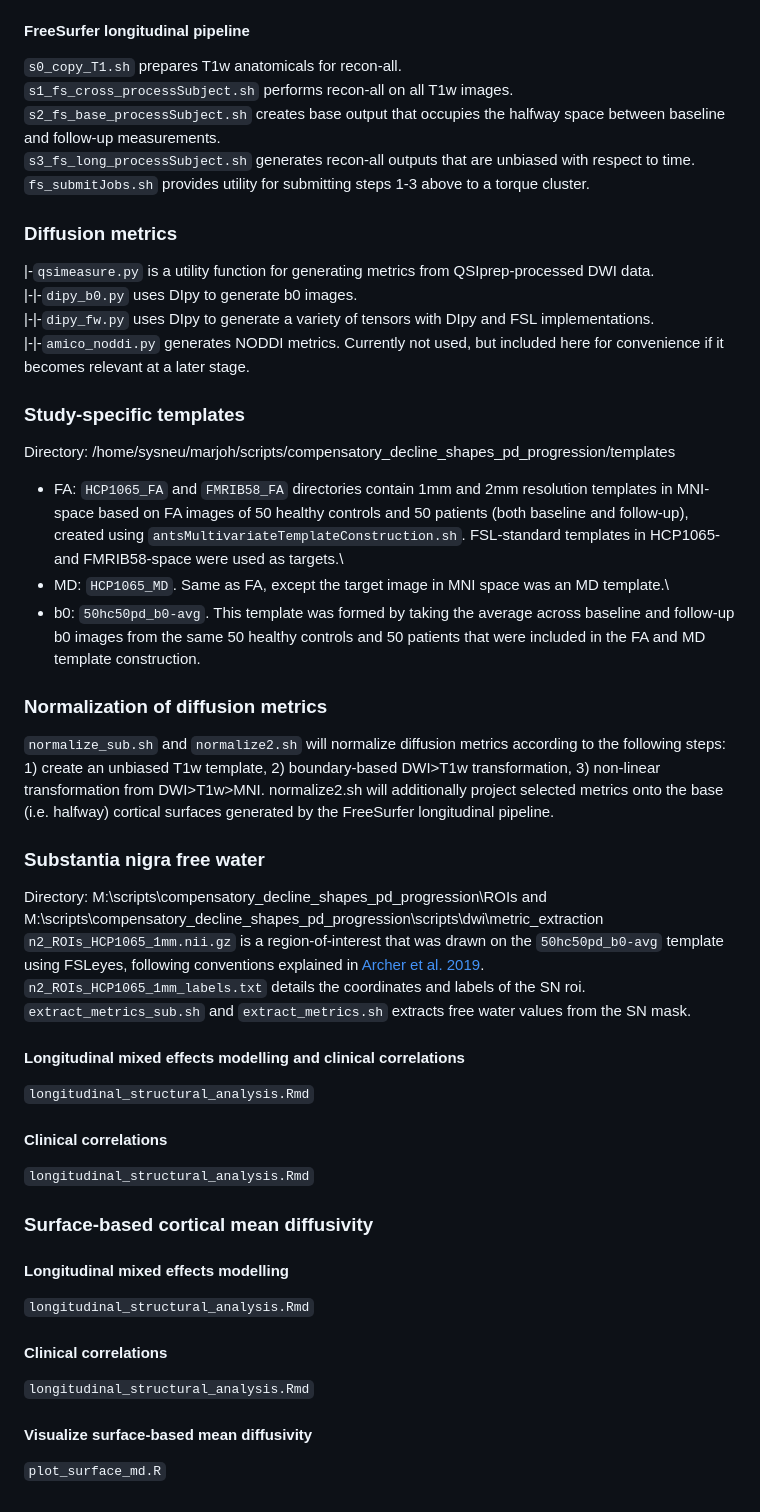
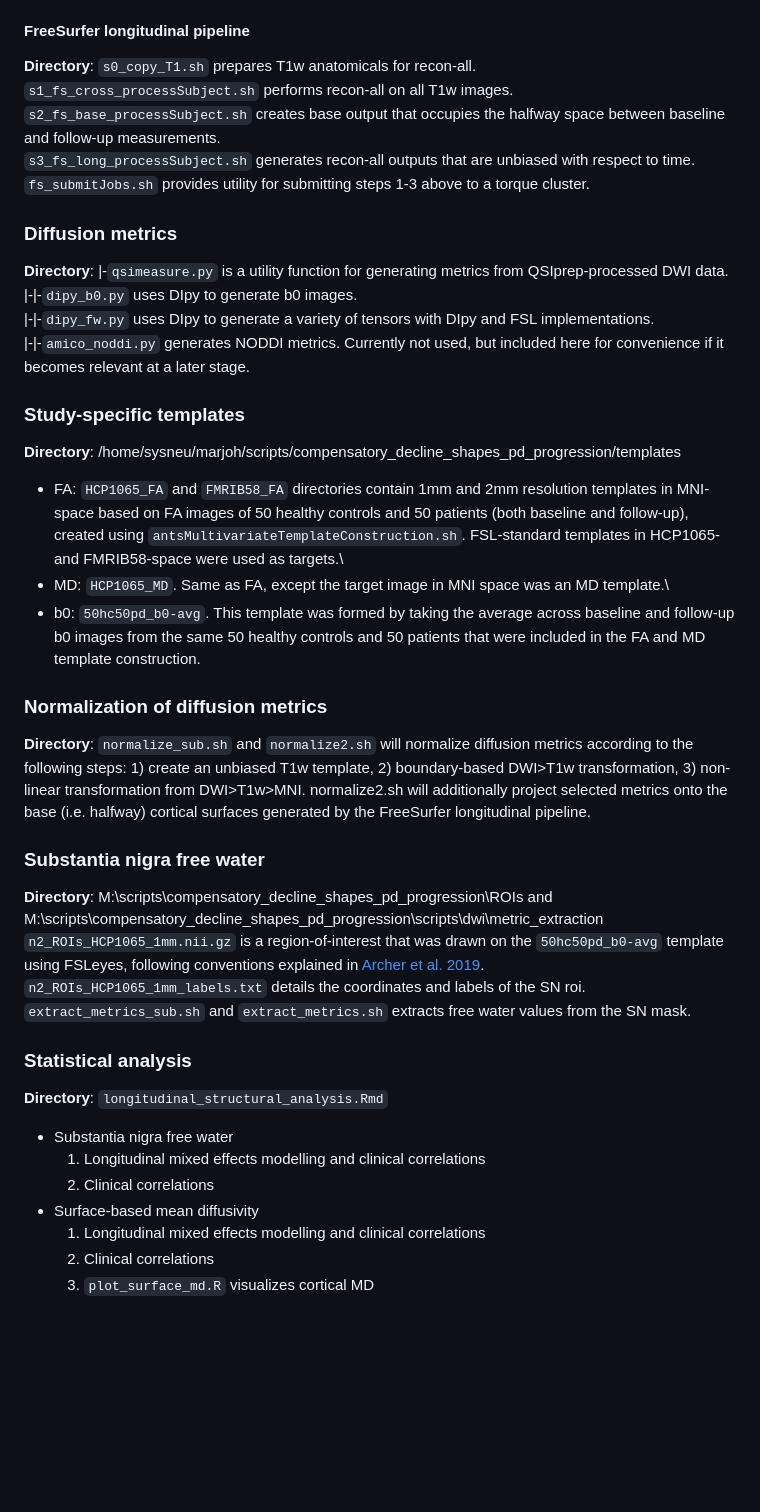
Before and after one commit to mejoh/compensatory_decline_shapes_pd_progression, a Markdown page: README.md, the part around the change printed below. Drawn GitHub-style; blank space fills up the shorter version.

```diff
--- a/README.md
+++ b/README.md
@@ -101,6 +125,7 @@ Example code for QSIprep:\
 `/usr/local/miniconda/bin/qsiprep /project/directory/bids /project/directory/bids/derivatives participant --output-resolution 2 -w /scratch/marjoh/50614976.dccn-l029.dccn.nl/sub-0X --participant-label 0X --skip-bids-validation --fs-license-file /opt_host/fmriprep/license.txt --mem_mb 30000 --omp-nthreads 1 --nthreads 1 --skip_bids_validation --dwi-only --denoise-method dwidenoise --unringing-method mrdegibbs --prefer_dedicated_fmaps --pepolar-method TOPUP --eddy-config /project/directory/bids/derivatives/qsiprep/eddy_params.json --write-graph`
 
 #### FreeSurfer longitudinal pipeline
+**Directory**:
 `s0_copy_T1.sh` prepares T1w anatomicals for recon-all.\
 `s1_fs_cross_processSubject.sh` performs recon-all on all T1w images.\
 `s2_fs_base_processSubject.sh` creates base output that occupies the halfway space between baseline and follow-up measurements.\
@@ -108,39 +133,35 @@ Example code for QSIprep:\
 `fs_submitJobs.sh` provides utility for submitting steps 1-3 above to a torque cluster.
 
 ### Diffusion metrics
+**Directory**:
 |-`qsimeasure.py` is a utility function for generating metrics from QSIprep-processed DWI data.\
 |-|-`dipy_b0.py` uses DIpy to generate b0 images.\
 |-|-`dipy_fw.py` uses DIpy to generate a variety of tensors with DIpy and FSL implementations.\
 |-|-`amico_noddi.py` generates NODDI metrics. Currently not used, but included here for convenience if it becomes relevant at a later stage.
 
 ### Study-specific templates
-Directory: /home/sysneu/marjoh/scripts/compensatory_decline_shapes_pd_progression/templates
+**Directory**: /home/sysneu/marjoh/scripts/compensatory_decline_shapes_pd_progression/templates
 - FA: `HCP1065_FA` and `FMRIB58_FA` directories contain 1mm and 2mm resolution templates in MNI-space based on FA images of 50 healthy controls and 50 patients (both baseline and follow-up), created using `antsMultivariateTemplateConstruction.sh`. FSL-standard templates in HCP1065- and FMRIB58-space were used as targets.\
 - MD: `HCP1065_MD`. Same as FA, except the target image in MNI space was an MD template.\
 - b0: `50hc50pd_b0-avg`. This template was formed by taking the average across baseline and follow-up b0 images from the same 50 healthy controls and 50 patients that were included in the FA and MD template construction.
 
 ### Normalization of diffusion metrics
+**Directory**:
 `normalize_sub.sh` and `normalize2.sh` will normalize diffusion metrics according to the following steps: 1) create an unbiased T1w template, 2) boundary-based DWI>T1w transformation, 3) non-linear transformation from DWI>T1w>MNI. normalize2.sh will additionally project selected metrics onto the base (i.e. halfway) cortical surfaces generated by the FreeSurfer longitudinal pipeline.
 
 ### Substantia nigra free water
-Directory: M:\scripts\compensatory_decline_shapes_pd_progression\ROIs and M:\scripts\compensatory_decline_shapes_pd_progression\scripts\dwi\metric_extraction \
+**Directory**: M:\scripts\compensatory_decline_shapes_pd_progression\ROIs and M:\scripts\compensatory_decline_shapes_pd_progression\scripts\dwi\metric_extraction \
 `n2_ROIs_HCP1065_1mm.nii.gz` is a region-of-interest that was drawn on the `50hc50pd_b0-avg` template using FSLeyes, following conventions explained in [Archer et al. 2019](https://doi.org/10.1016/S2589-7500(19)30105-0).\
 `n2_ROIs_HCP1065_1mm_labels.txt` details the coordinates and labels of the SN roi.\
 `extract_metrics_sub.sh` and `extract_metrics.sh` extracts free water values from the SN mask.
 
-#### Longitudinal mixed effects modelling and clinical correlations
+### Statistical analysis
+**Directory**:
 `longitudinal_structural_analysis.Rmd`
-
-#### Clinical correlations
-`longitudinal_structural_analysis.Rmd`
-
-### Surface-based cortical mean diffusivity
-
-#### Longitudinal mixed effects modelling
-`longitudinal_structural_analysis.Rmd`
-
-#### Clinical correlations
-`longitudinal_structural_analysis.Rmd`
-
-#### Visualize surface-based mean diffusivity
-`plot_surface_md.R`
+- Substantia nigra free water
+  1. Longitudinal mixed effects modelling and clinical correlations
+  2. Clinical correlations
+- Surface-based mean diffusivity
+  1. Longitudinal mixed effects modelling and clinical correlations
+  2. Clinical correlations
+  3. `plot_surface_md.R` visualizes cortical MD
```
Also changed, not shown: other parts of README.md (+38 -14 lines).
